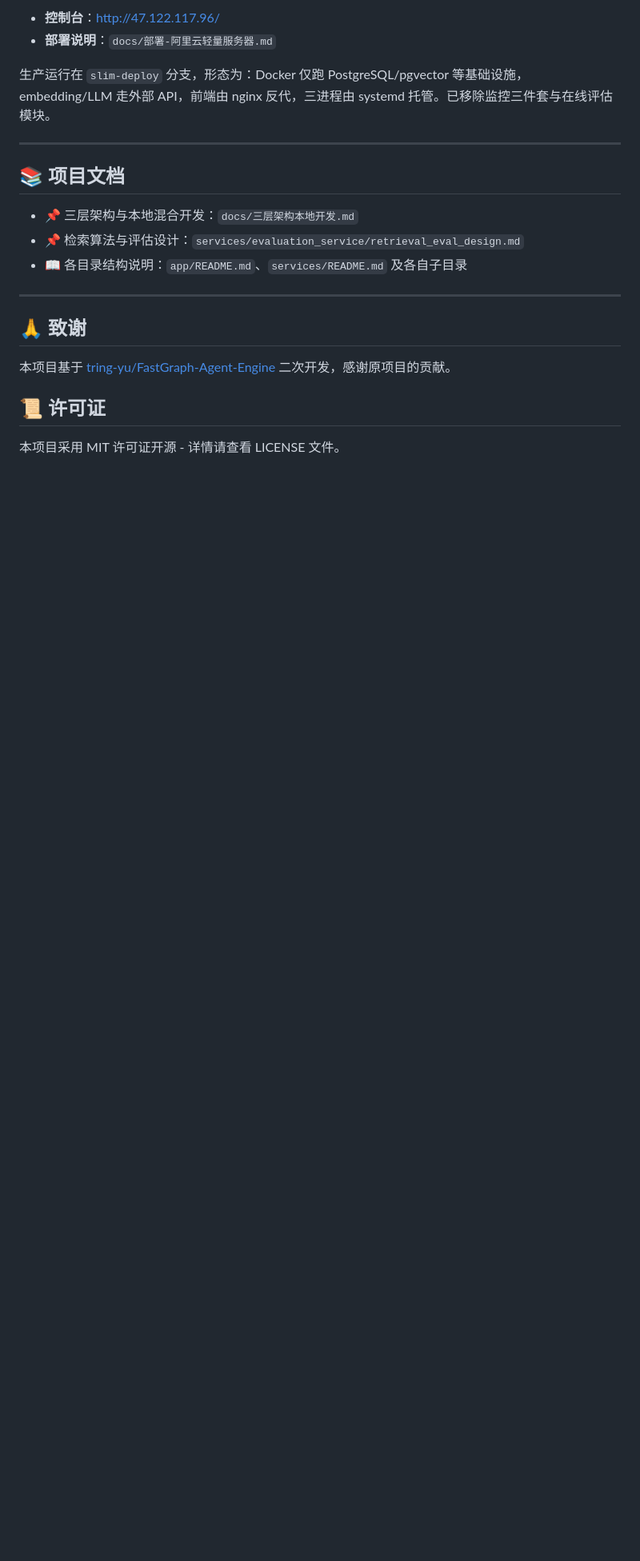
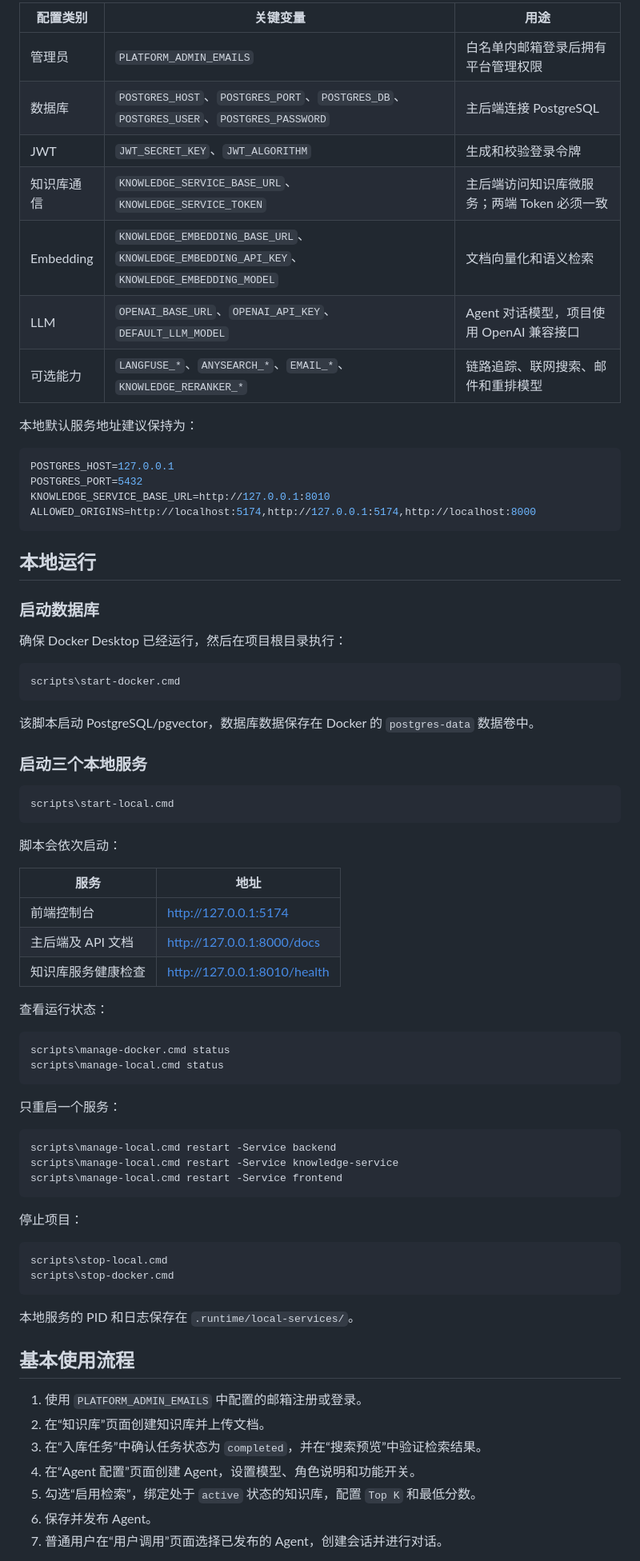
Before and after one commit to baibo114514/ST-Agent, a Markdown page: README.md, the part around one of its changes. Shown at 80% size. Rendered like a GitHub page; blank space fills up the shorter version.

Commit message:
docs: 重写 README，补充项目配置、运行和测试说明。

````diff
--- a/README.md
+++ b/README.md
@@ -126,23 +90,80 @@ scripts\start-local.cmd    # knowledge-service、主后端、前端
 
-- **控制台**：http://47.122.117.96/
-- **部署说明**：`docs/部署-阿里云轻量服务器.md`
+| 配置类别 | 关键变量 | 用途 |
+| --- | --- | --- |
+| 管理员 | `PLATFORM_ADMIN_EMAILS` | 白名单内邮箱登录后拥有平台管理权限 |
+| 数据库 | `POSTGRES_HOST`、`POSTGRES_PORT`、`POSTGRES_DB`、`POSTGRES_USER`、`POSTGRES_PASSWORD` | 主后端连接 PostgreSQL |
+| JWT | `JWT_SECRET_KEY`、`JWT_ALGORITHM` | 生成和校验登录令牌 |
+| 知识库通信 | `KNOWLEDGE_SERVICE_BASE_URL`、`KNOWLEDGE_SERVICE_TOKEN` | 主后端访问知识库微服务；两端 Token 必须一致 |
+| Embedding | `KNOWLEDGE_EMBEDDING_BASE_URL`、`KNOWLEDGE_EMBEDDING_API_KEY`、`KNOWLEDGE_EMBEDDING_MODEL` | 文档向量化和语义检索 |
+| LLM | `OPENAI_BASE_URL`、`OPENAI_API_KEY`、`DEFAULT_LLM_MODEL` | Agent 对话模型，项目使用 OpenAI 兼容接口 |
+| 可选能力 | `LANGFUSE_*`、`ANYSEARCH_*`、`EMAIL_*`、`KNOWLEDGE_RERANKER_*` | 链路追踪、联网搜索、邮件和重排模型 |
 
-生产运行在 `slim-deploy` 分支，形态为：Docker 仅跑 PostgreSQL/pgvector 等基础设施，embedding/LLM 走外部 API，前端由 nginx 反代，三进程由 systemd 托管。已移除监控三件套与在线评估模块。
+本地默认服务地址建议保持为：
 
----
+```env
+POSTGRES_HOST=127.0.0.1
+POSTGRES_PORT=5432
+KNOWLEDGE_SERVICE_BASE_URL=http://127.0.0.1:8010
+ALLOWED_ORIGINS=http://localhost:5174,http://127.0.0.1:5174,http://localhost:8000
+```
 
-## 📚 项目文档
+## 本地运行
 
-- 📌 三层架构与本地混合开发：`docs/三层架构本地开发.md`
-- 📌 检索算法与评估设计：`services/evaluation_service/retrieval_eval_design.md`
-- 📖 各目录结构说明：`app/README.md`、`services/README.md` 及各自子目录
+###  启动数据库
 
----
+确保 Docker Desktop 已经运行，然后在项目根目录执行：
 
-## 🙏 致谢
+```powershell
+scripts\start-docker.cmd
+```
 
-本项目基于 [tring-yu/FastGraph-Agent-Engine](https://github.com/tring-yu/FastGraph-Agent-Engine) 二次开发，感谢原项目的贡献。
+该脚本启动 PostgreSQL/pgvector，数据库数据保存在 Docker 的 `postgres-data` 数据卷中。
 
-## 📜 许可证
+###  启动三个本地服务
 
-本项目采用 MIT 许可证开源 - 详情请查看 LICENSE 文件。
+```powershell
+scripts\start-local.cmd
+```
+
+脚本会依次启动：
+
+| 服务 | 地址 |
+| --- | --- |
+| 前端控制台 | http://127.0.0.1:5174 |
+| 主后端及 API 文档 | http://127.0.0.1:8000/docs |
+| 知识库服务健康检查 | http://127.0.0.1:8010/health |
+
+查看运行状态：
+
+```powershell
+scripts\manage-docker.cmd status
+scripts\manage-local.cmd status
+```
+
+只重启一个服务：
+
+```powershell
+scripts\manage-local.cmd restart -Service backend
+scripts\manage-local.cmd restart -Service knowledge-service
+scripts\manage-local.cmd restart -Service frontend
+```
+
+停止项目：
+
+```powershell
+scripts\stop-local.cmd
+scripts\stop-docker.cmd
+```
+
+本地服务的 PID 和日志保存在 `.runtime/local-services/`。
+
+## 基本使用流程
+
+1. 使用 `PLATFORM_ADMIN_EMAILS` 中配置的邮箱注册或登录。
+2. 在“知识库”页面创建知识库并上传文档。
+3. 在“入库任务”中确认任务状态为 `completed`，并在“搜索预览”中验证检索结果。
+4. 在“Agent 配置”页面创建 Agent，设置模型、角色说明和功能开关。
+5. 勾选“启用检索”，绑定处于 `active` 状态的知识库，配置 `Top K` 和最低分数。
+6. 保存并发布 Agent。
+7. 普通用户在“用户调用”页面选择已发布的 Agent，创建会话并进行对话。
+
````
Also changed, not shown: other parts of README.md (+141 -109 lines).
